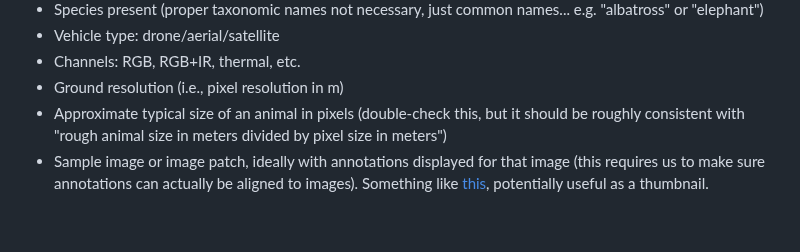
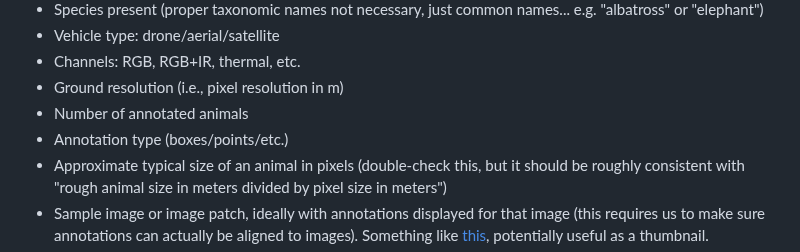
Before and after one commit to agentmorris/agentmorrispublic, a Markdown page: drone-datasets.md, the part around the change. GitHub-like rendering; blank space fills up the shorter version.

Commit message:
more drone dataset notes

```diff
--- a/drone-datasets.md
+++ b/drone-datasets.md
@@ -72,6 +72,8 @@ https://lila.science/datasets/conservationdrones
 * Vehicle type: drone/aerial/satellite
 * Channels: RGB, RGB+IR, thermal, etc.
 * Ground resolution (i.e., pixel resolution in m)
+* Number of annotated animals
+* Annotation type (boxes/points/etc.)
 * Approximate typical size of an animal in pixels (double-check this, but it should be roughly consistent with "rough animal size in meters divided by pixel size in meters")
 * Sample image or image patch, ideally with annotations displayed for that image (this requires us to make sure annotations can actually be aligned to images).  Something like [this](http://lila.science/wp-content/uploads/2021/04/noaa_seals_2019_web.png), potentially useful as a thumbnail.
 * Link to code (any code you wrote in the process of gathering information, e.g. to accelerate downloads or render a sample image)
```
